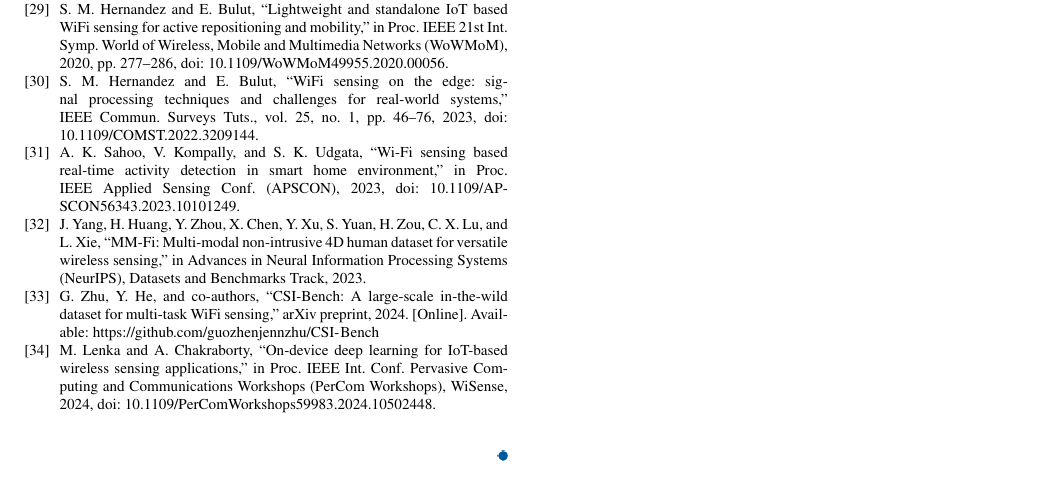
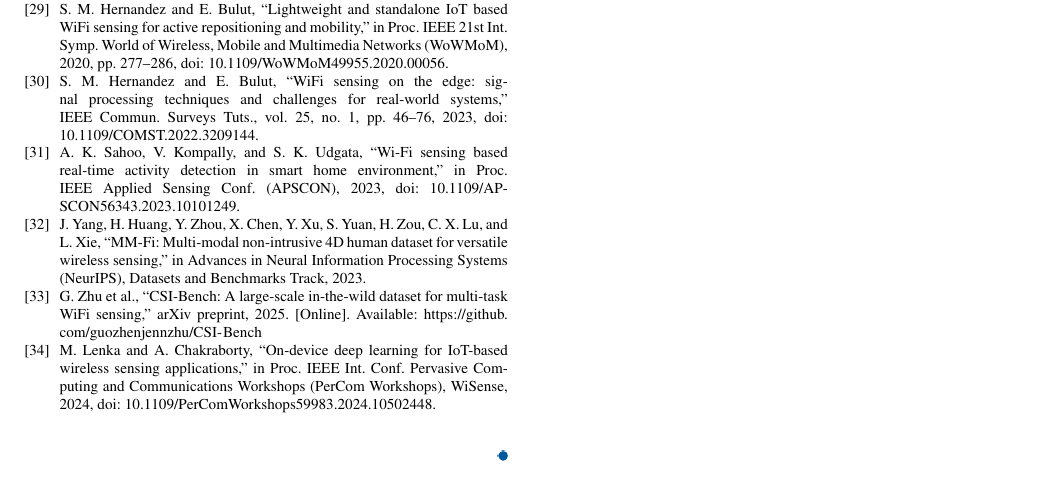
Before and after one commit to ahmadshahbazzz/esp32-csi-har-frontier, a LaTeX paper (manuscript/frontier.tex): part of page 18 of 18, cut so that both start at the same text. Compiled offline with pdfLaTeX; a missing font is replaced by an installed copy or a similar font; a LaTeX package or settings file that is missing is left out.

Commit message:
Apply final review fixes (#2)
Independent review follow-ups:
- csibench2024 bibitem: replace placeholder 'and co-authors' with 'et al.',
  year 2025, + TODO to verify exact arXiv ID/author list before submission.
- Energy prose (line ~339): 'low tens of millijoules' -> 'a few to about
  twenty-five millijoules' to match tab:energy (3.5-24.6 mJ).
Compiles clean (0 undefined refs/cites, 0 em dashes).

```diff
--- a/manuscript/frontier.tex
+++ b/manuscript/frontier.tex
@@ -805,8 +805,9 @@ A. K. Sahoo, V. Kompally, and S. K. Udgata, ``Wi-Fi sensing based real-time acti
 \bibitem{mmfi2023}
 J. Yang, H. Huang, Y. Zhou, X. Chen, Y. Xu, S. Yuan, H. Zou, C.~X. Lu, and L. Xie, ``MM-Fi: Multi-modal non-intrusive 4D human dataset for versatile wireless sensing,'' in \emph{Advances in Neural Information Processing Systems (NeurIPS), Datasets and Benchmarks Track}, 2023.
 
+% TODO(author): verify CSI-Bench exact author list, arXiv ID, and year before submission.
 \bibitem{csibench2024}
-G. Zhu, Y. He, and co-authors, ``CSI-Bench: A large-scale in-the-wild dataset for multi-task WiFi sensing,'' \emph{arXiv preprint}, 2024. [Online]. Available: \url{https://github.com/guozhenjennzhu/CSI-Bench}
+G. Zhu \emph{et al.}, ``CSI-Bench: A large-scale in-the-wild dataset for multi-task WiFi sensing,'' \emph{arXiv preprint}, 2025. [Online]. Available: \url{https://github.com/guozhenjennzhu/CSI-Bench}
 
 \bibitem{lenka2024wisdom}
 M. Lenka and A. Chakraborty, ``On-device deep learning for IoT-based wireless sensing applications,'' in \emph{Proc. IEEE Int. Conf. Pervasive Computing and Communications Workshops (PerCom Workshops), WiSense}, 2024, doi: 10.1109/PerComWorkshops59983.2024.10502448.
```
Also changed, not shown: manuscript/frontier.tex (2 more changed lines).
